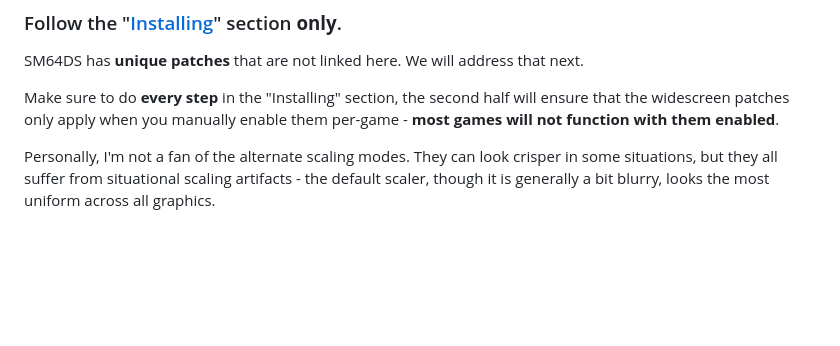
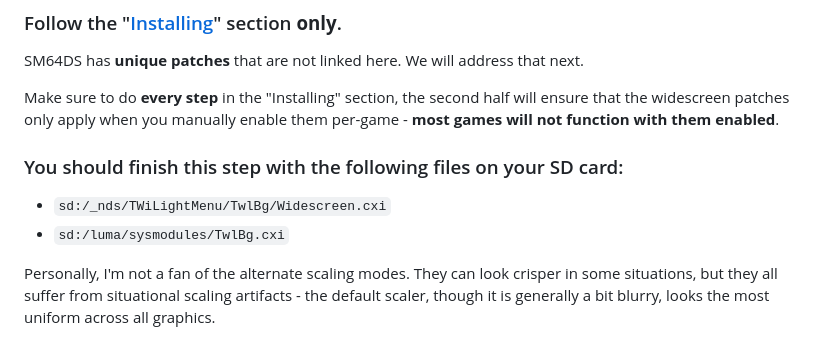
Before and after one commit to deltaryz/blog, a Markdown page: posts/2026-08-23 Super Mario 64 DS - Widescreen + Circle Pad 3DS Install Guide 2026.md, the part around the change. Rendered like a GitHub page; blank space fills up the shorter version.

Commit message:
add SD files for clarity

```diff
--- a/posts/2026-08-23 Super Mario 64 DS - Widescreen + Circle Pad 3DS Install Guide 2026.md
+++ b/posts/2026-08-23 Super Mario 64 DS - Widescreen + Circle Pad 3DS Install Guide 2026.md
@@ -43,6 +43,10 @@ SM64DS has **unique patches** that are not linked here. We will address that nex
 
 Make sure to do **every step** in the "Installing" section, the second half will ensure that the widescreen patches only apply when you manually enable them per-game - **most games will not function with them enabled**.
 
+### You should finish this step with the following files on your SD card:
+- `sd:/_nds/TWiLightMenu/TwlBg/Widescreen.cxi`
+- `sd:/luma/sysmodules/TwlBg.cxi`
+
 Personally, I'm not a fan of the alternate scaling modes. They can look crisper in some situations, but they all suffer from situational scaling artifacts - the default scaler, though it is generally a bit blurry, looks the most uniform across all graphics.
 
 ## 3. [Apply](https://www.marcrobledo.com/RomPatcher.js/) the [SM64DS widescreen patch](../img/sm64dsws/sm64ws_recoded.xdelta)
```
